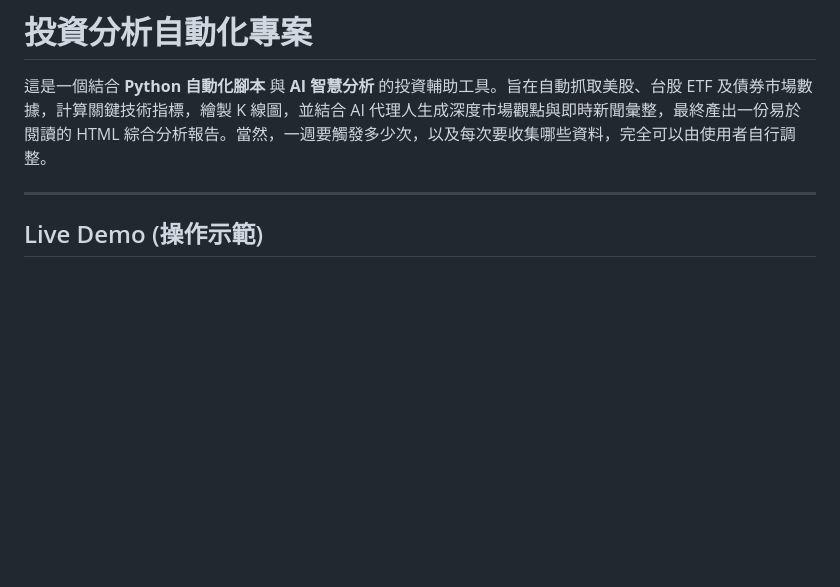
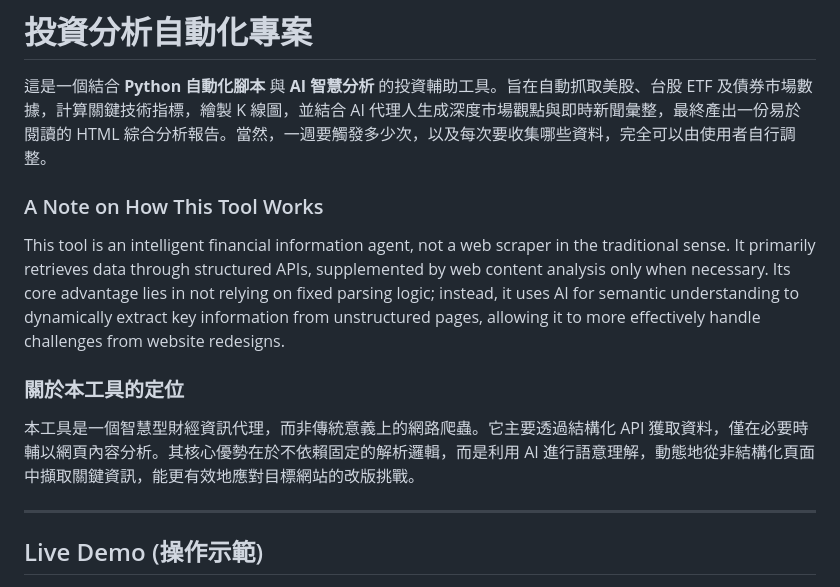
Before and after one commit to GwanlinHo/investment_analysis, a Markdown page: README.md, the part around the change. GitHub-like rendering; blank space fills up the shorter version.

Commit message:
docs: Update README with tool positioning details

```diff
--- a/README.md
+++ b/README.md
@@ -5,6 +5,12 @@ This is an investment assistance tool that combines **Python automation scripts*
 # 投資分析自動化專案
 
 這是一個結合 **Python 自動化腳本** 與 **AI 智慧分析** 的投資輔助工具。旨在自動抓取美股、台股 ETF 及債券市場數據，計算關鍵技術指標，繪製 K 線圖，並結合 AI 代理人生成深度市場觀點與即時新聞彙整，最終產出一份易於閱讀的 HTML 綜合分析報告。當然，一週要觸發多少次，以及每次要收集哪些資料，完全可以由使用者自行調整。
+
+### A Note on How This Tool Works
+This tool is an intelligent financial information agent, not a web scraper in the traditional sense. It primarily retrieves data through structured APIs, supplemented by web content analysis only when necessary. Its core advantage lies in not relying on fixed parsing logic; instead, it uses AI for semantic understanding to dynamically extract key information from unstructured pages, allowing it to more effectively handle challenges from website redesigns.
+
+### 關於本工具的定位
+本工具是一個智慧型財經資訊代理，而非傳統意義上的網路爬蟲。它主要透過結構化 API 獲取資料，僅在必要時輔以網頁內容分析。其核心優勢在於不依賴固定的解析邏輯，而是利用 AI 進行語意理解，動態地從非結構化頁面中擷取關鍵資訊，能更有效地應對目標網站的改版挑戰。
 
 ---
 
```
